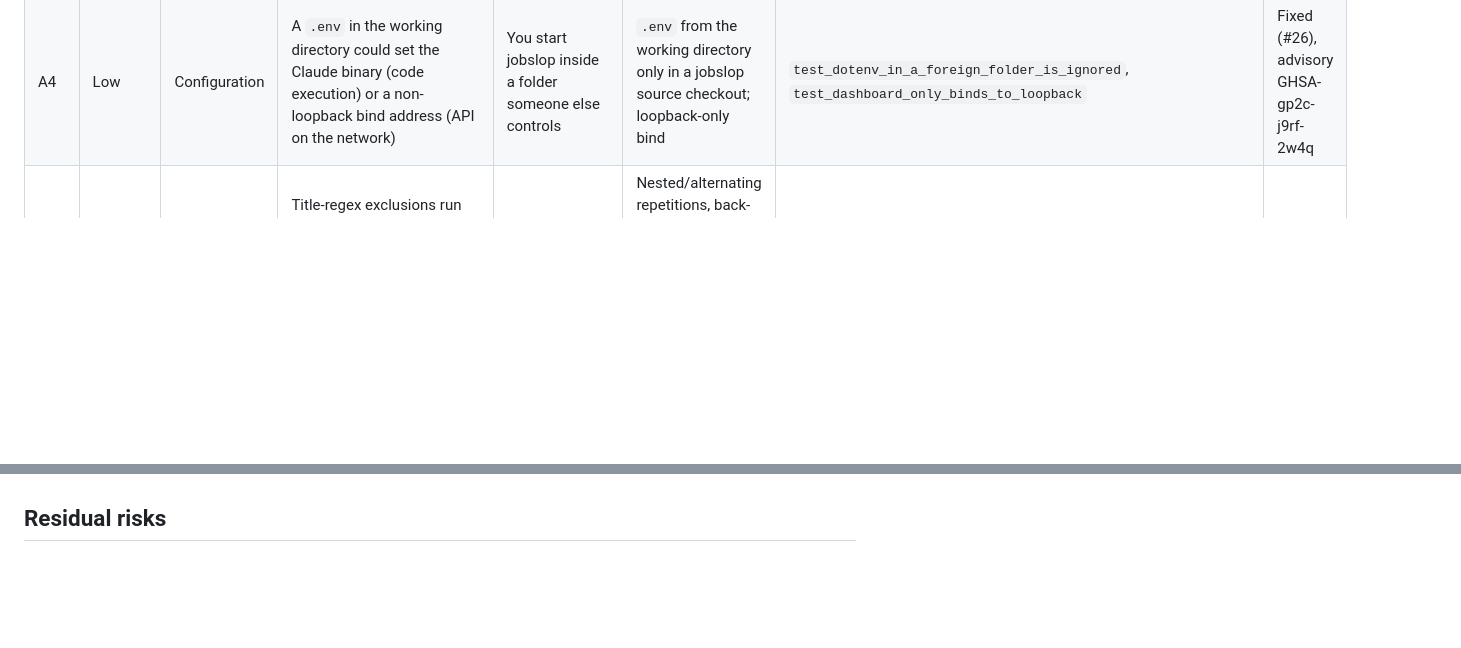
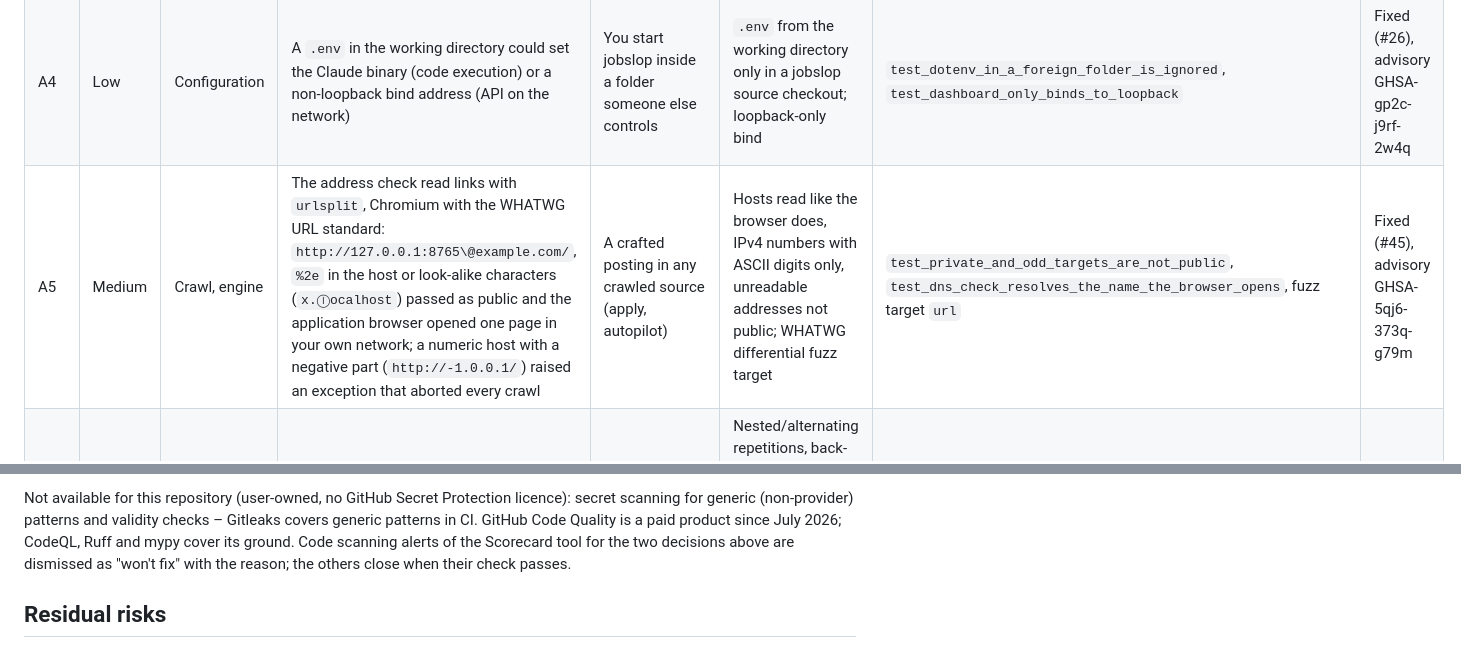
Before and after one commit to 1xxn/jobslop, a Markdown page: docs/security.md, 2 parts joined by grey strips. Drawn GitHub-style; blank space fills up the shorter version.

```diff
--- a/docs/security.md
+++ b/docs/security.md
@@ -134,6 +143,7 @@ after the fix.
 | A2 | Medium | Add by link, engine, extension | "Add job by link" followed redirects to loopback/private/metadata addresses and read unbounded bodies (incl. the dashboard's own API); job URLs from sources could send the application browser or the extension to local addresses – the dashboard UI itself | You paste an attacker's link, or apply to a crafted posting | `netguard`: public addresses only, checked per connection after DNS (no rebinding gap) and before every step; 3 MB/30 s caps | `test_private_and_odd_targets_are_not_public` (25 cases), `test_public_client_checks_every_connection`, `test_add_job_by_link_refuses_local_targets`, `test_crawl_drops_postings_on_private_addresses`, `test_extension_refuses_pages_in_the_own_network` | Fixed (#26), advisory GHSA-2q5v-3pmx-4xp2 |
 | A3 | Medium | Dashboard API | No authentication: any local user or process could read profile, CV, answers and start applications; the profile API accepted any document path (e.g. `~/.ssh/id_rsa` as CV, then uploaded to a job site) | Another user or process on the same machine | Session cookie (token in the private folder), document paths only inside `JOBSLOP_HOME`, private ACL on Windows outside the profile | `test_api_needs_the_session_cookie`, `test_profile_rejects_unknown_fields_and_outside_documents`, `test_windows_folder_outside_the_profile_is_private` | Fixed (#26, #28), advisory GHSA-wqhm-h864-m4m4 |
 | A4 | Low | Configuration | A `.env` in the working directory could set the Claude binary (code execution) or a non-loopback bind address (API on the network) | You start jobslop inside a folder someone else controls | `.env` from the working directory only in a jobslop source checkout; loopback-only bind | `test_dotenv_in_a_foreign_folder_is_ignored`, `test_dashboard_only_binds_to_loopback` | Fixed (#26), advisory GHSA-gp2c-j9rf-2w4q |
+| A5 | Medium | Crawl, engine | The address check read links with `urlsplit`, Chromium with the WHATWG URL standard: `http://127.0.0.1:8765\@example.com/`, `%2e` in the host or look-alike characters (`x.ⓛocalhost`) passed as public and the application browser opened one page in your own network; a numeric host with a negative part (`http://-1.0.0.1/`) raised an exception that aborted every crawl | A crafted posting in any crawled source (apply, autopilot) | Hosts read like the browser does, IPv4 numbers with ASCII digits only, unreadable addresses not public; WHATWG differential fuzz target | `test_private_and_odd_targets_are_not_public`, `test_dns_check_resolves_the_name_the_browser_opens`, fuzz target `url` | Fixed (#45), advisory GHSA-5qj6-373q-g79m |
 | H1 | Low | Exclusions | Title-regex exclusions run against thousands of foreign titles on every status poll – a backtracking-prone rule could freeze the dashboard (ReDoS) | Needs a vulnerable rule of yours plus crafted titles | Nested/alternating repetitions, back-references, > 2 open repetitions rejected; titles matched on 200 characters; old unsafe rules act as plain text | `test_catastrophic_title_regexes_are_rejected`, `test_bad_regex_cannot_stall_the_status_poll` | Fixed (#26) |
 | H2 | Low | API errors | `api.internal` returned the exception text (paths, profile values, page content) | Local reader of API responses | Only the exception type; details in the server log; 422 without input echo | `test_api_errors_carry_codes` | Fixed (#26) |
 | H3 | Low | Uploads, bodies | Uploads were read completely before the size check; no body limit; file names only partly sanitised | Local process | Body-size middleware, streamed uploads with `%PDF-` check, safe names (no `:` streams, no device names) | `test_uploads_are_streamed_checked_and_named_safely`, `test_safe_filename`, `test_request_bodies_and_lists_are_bounded` | Fixed (#26) |
@@ -164,3 +194,7 @@ Fixed: Pinned-Dependencies (the install scripts pin the uv installer by version
+Not available for this repository (user-owned, no GitHub Secret Protection licence): secret scanning for generic
+(non-provider) patterns and validity checks – Gitleaks covers generic patterns in CI. GitHub Code Quality is a paid
+product since July 2026; CodeQL, Ruff and mypy cover its ground. Code scanning alerts of the Scorecard tool for the
+two decisions above are dismissed as "won't fix" with the reason; the others close when their check passes.
 
 ## Residual risks
 
```
Also changed, not shown: other parts of docs/security.md (+46 -17 lines), CONTRIBUTING.md (+3 -0 lines), docs/openssf-best-practices.md (added, +124 -0 lines).
